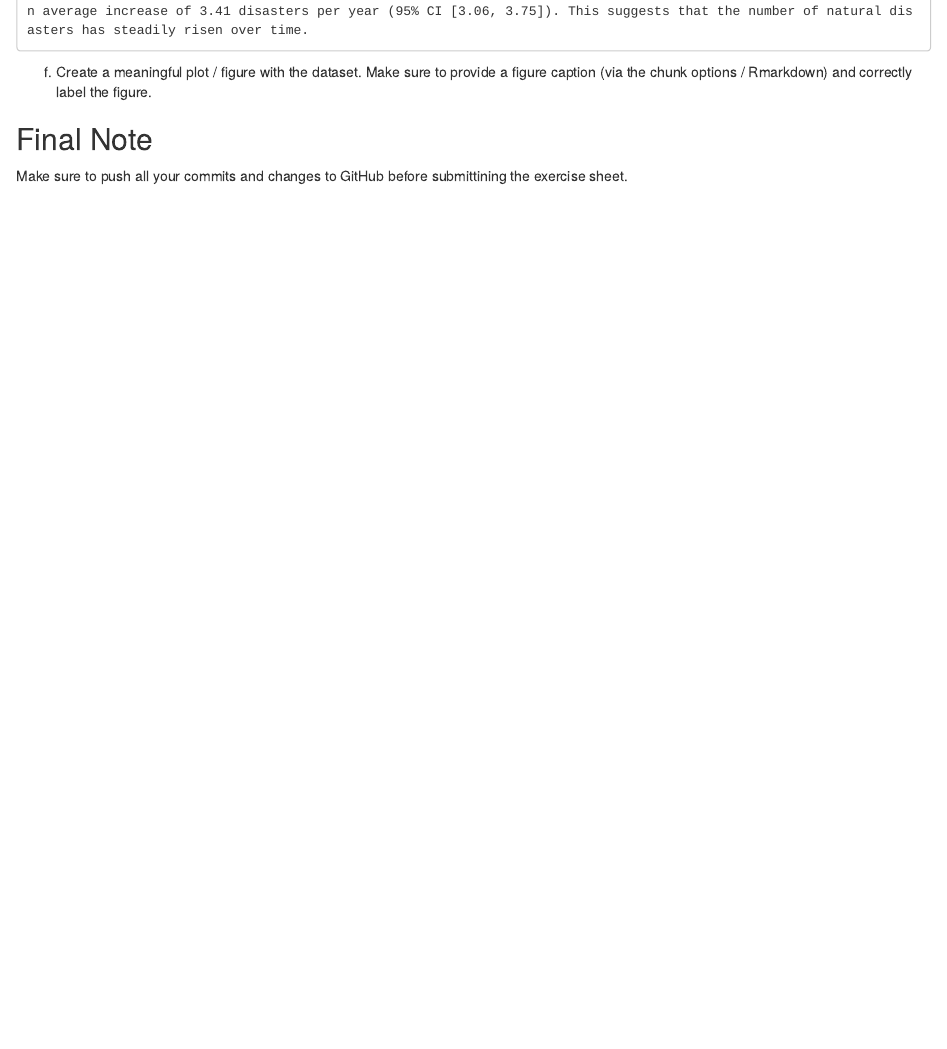
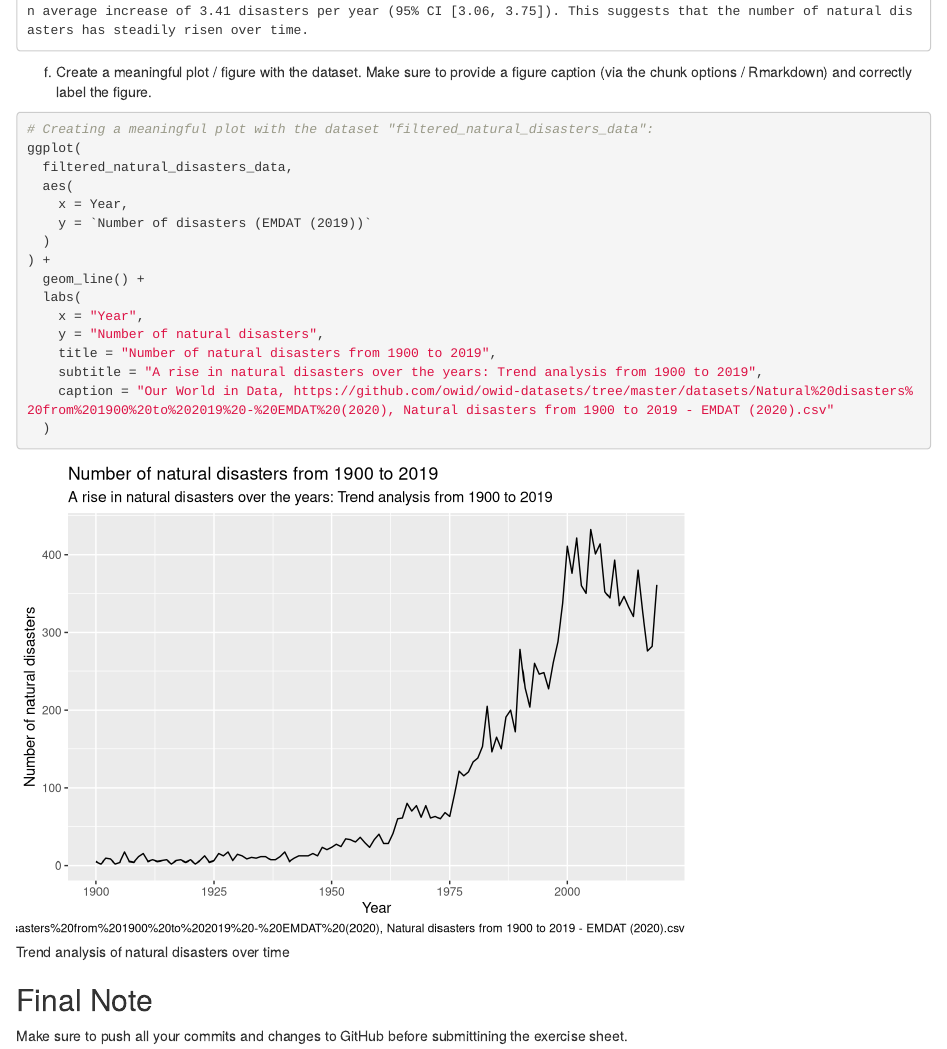
Before and after one commit to s-hutt/exeRcise-sheet-3, an R Markdown document (ExerciseSheet_3_TEMPLATE.Rmd): the page in a window 1100 px wide, from 8040 px down. Rendered offline with R 4.5, knitr and Pandoc, with nearby package versions; drawn as R Markdown's standard HTML page in place of the format the file asks for; some code elsewhere in the file could not run offline.

Commit message:
Committing after task 4f.

````diff
--- a/ExerciseSheet_3_TEMPLATE.Rmd
+++ b/ExerciseSheet_3_TEMPLATE.Rmd
@@ -292,6 +292,26 @@ f)  Create a meaningful plot / figure with the dataset. Make sure to
     provide a figure caption (via the chunk options / Rmarkdown) and
     correctly label the figure.
 
+```{r, fig.cap="Trend analysis of natural disasters over time"}
+# Creating a meaningful plot with the dataset "filtered_natural_disasters_data":
+ggplot(
+  filtered_natural_disasters_data,
+  aes(
+    x = Year,
+    y = `Number of disasters (EMDAT (2019))`
+  )
+) +
+  geom_line() +
+  labs(
+    x = "Year",
+    y = "Number of natural disasters",
+    title = "Number of natural disasters from 1900 to 2019",
+    subtitle = "A rise in natural disasters over the years: Trend analysis from 1900 to 2019",
+    caption = "Our World in Data, https://github.com/owid/owid-datasets/tree/master/datasets/Natural%20disasters%20from%201900%20to%202019%20-%20EMDAT%20(2020), Natural disasters from 1900 to 2019 - EMDAT (2020).csv"
+  )
+```
+
+
 ## Final Note
 
 Make sure to push all your commits and changes to GitHub before
````
